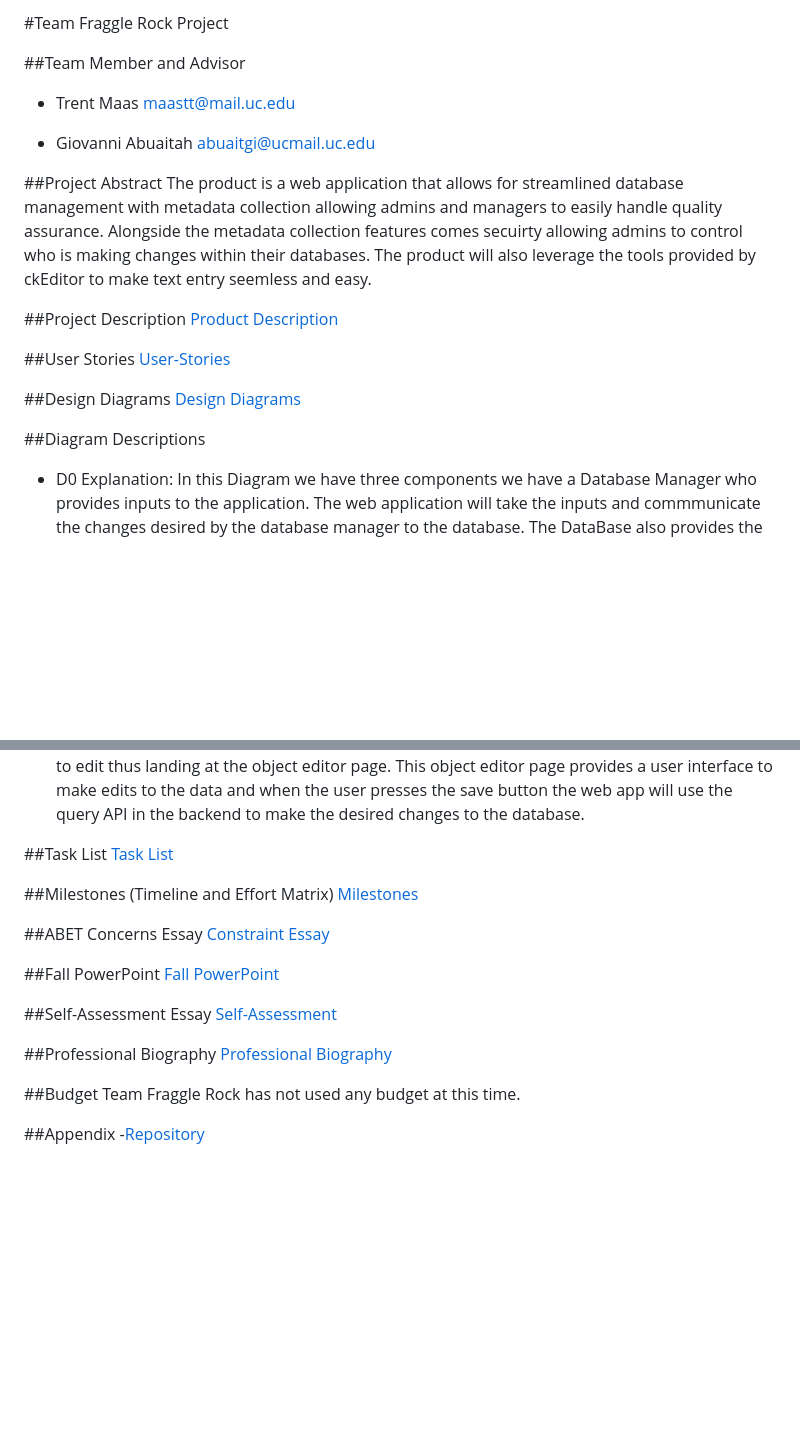
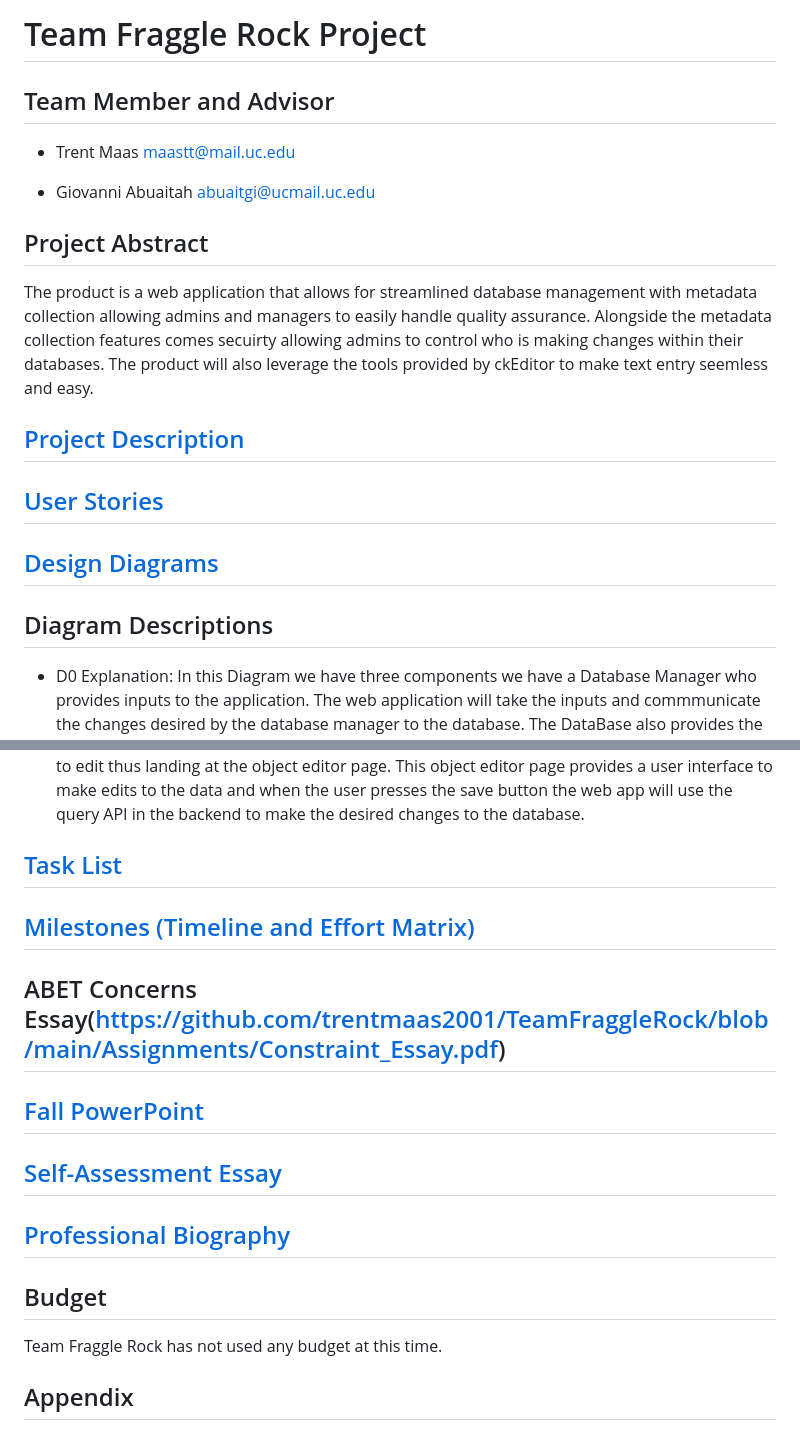
Before and after one commit to trentmaas2001/TeamFraggleRock, a Markdown page: README.md, 2 parts joined by grey strips. Rendered like a GitHub page; blank space fills up the shorter version.

```diff
--- a/README.md
+++ b/README.md
@@ -1,23 +1,20 @@
-#Team Fraggle Rock Project
+# Team Fraggle Rock Project
 
-##Team Member and Advisor
+## Team Member and Advisor
 - Trent Maas maastt@mail.uc.edu
 
 - Giovanni Abuaitah abuaitgi@ucmail.uc.edu
 
-##Project Abstract
+## Project Abstract
 The product is a web application that allows for streamlined database management with metadata collection allowing admins and managers to easily handle quality assurance. Alongside the metadata collection features comes secuirty allowing admins to control who is making changes within their databases. The product will also leverage the tools provided by ckEditor to make text entry seemless and easy.
 
-##Project Description
-[Product Description](https://github.com/trentmaas2001/TeamFraggleRock/blob/main/Assignments/Project-Description.md)
+## [Project Description](https://github.com/trentmaas2001/TeamFraggleRock/blob/main/Assignments/Project-Description.md)
 
-##User Stories
-[User-Stories](https://github.com/trentmaas2001/TeamFraggleRock/blob/main/Assignments/User_Stories.md)
+## [User Stories](https://github.com/trentmaas2001/TeamFraggleRock/blob/main/Assignments/User_Stories.md)
 
-##Design Diagrams
-[Design Diagrams](https://github.com/trentmaas2001/TeamFraggleRock/blob/main/Design_Diagrams/Design_Diagrams.pdf)
+## [Design Diagrams](https://github.com/trentmaas2001/TeamFraggleRock/blob/main/Design_Diagrams/Design_Diagrams.pdf)
 
-##Diagram Descriptions
+## Diagram Descriptions
 - D0 Explanation:
 In this Diagram we have three components we have a Database Manager who provides inputs to the application. The web application will take the inputs and commmunicate the changes desired by the database manager to the database. The DataBase also provides the data to be displayed to the web application.
 
@@ -27,26 +24,20 @@ In this Diagram we have the Front End of the web app providing data entry and lo
 - D2 Description:
 Here we have a login page that a user would input their username and password into. This information is then sent to the back-end for authentication which in turn gives back it's response. Once Logged in the user will land at the All Objects Page this page recieves the data to be displayed from the back-end javascript query API. The user can then pick a specific document to edit thus landing at the object editor page. This object editor page provides a user interface to make edits to the data and when the user presses the save button the web app will use the query API in the backend to make the desired changes to the database.
 
-##Task List
-[Task List](https://github.com/trentmaas2001/TeamFraggleRock/blob/main/Assignments/Task_List.md)
+## [Task List](https://github.com/trentmaas2001/TeamFraggleRock/blob/main/Assignments/Task_List.md)
 
-##Milestones (Timeline and Effort Matrix)
-[Milestones](https://github.com/trentmaas2001/TeamFraggleRock/blob/main/Assignments/Milestones.pdf)
+## [Milestones (Timeline and Effort Matrix)](https://github.com/trentmaas2001/TeamFraggleRock/blob/main/Assignments/Milestones.pdf)
 
-##ABET Concerns Essay
-[Constraint Essay](https://github.com/trentmaas2001/TeamFraggleRock/blob/main/Assignments/Constraint_Essay.pdf)
+## ABET Concerns Essay(https://github.com/trentmaas2001/TeamFraggleRock/blob/main/Assignments/Constraint_Essay.pdf)
 
-##Fall PowerPoint
-[Fall PowerPoint](https://github.com/trentmaas2001/TeamFraggleRock/blob/main/Assignments/FallPowerPoint.pdf)
+## [Fall PowerPoint](https://github.com/trentmaas2001/TeamFraggleRock/blob/main/Assignments/FallPowerPoint.pdf)
 
-##Self-Assessment Essay
-[Self-Assessment](https://github.com/trentmaas2001/TeamFraggleRock/blob/main/Assignments/Individual_Capstone_Assessment.pdf)
+## [Self-Assessment Essay](https://github.com/trentmaas2001/TeamFraggleRock/blob/main/Assignments/Individual_Capstone_Assessment.pdf)
 
-##Professional Biography
-[Professional Biography](https://github.com/trentmaas2001/TeamFraggleRock/blob/main/TrentMaas.md)
+## [Professional Biography](https://github.com/trentmaas2001/TeamFraggleRock/blob/main/TrentMaas.md)
 
-##Budget
+## Budget
 Team Fraggle Rock has not used any budget at this time.
 
-##Appendix
+## Appendix
 -[Repository](https://github.com/trentmaas2001/TeamFraggleRock)
```
